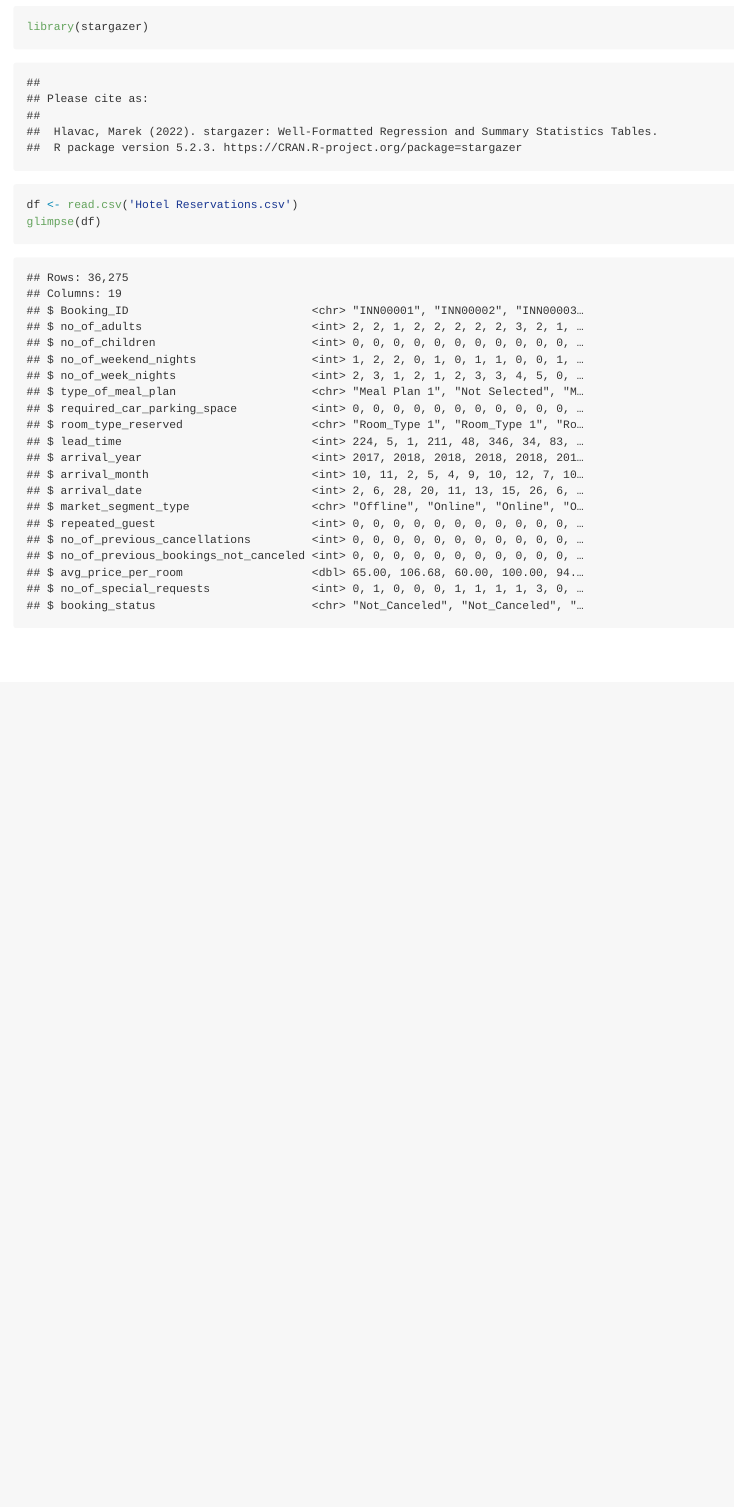
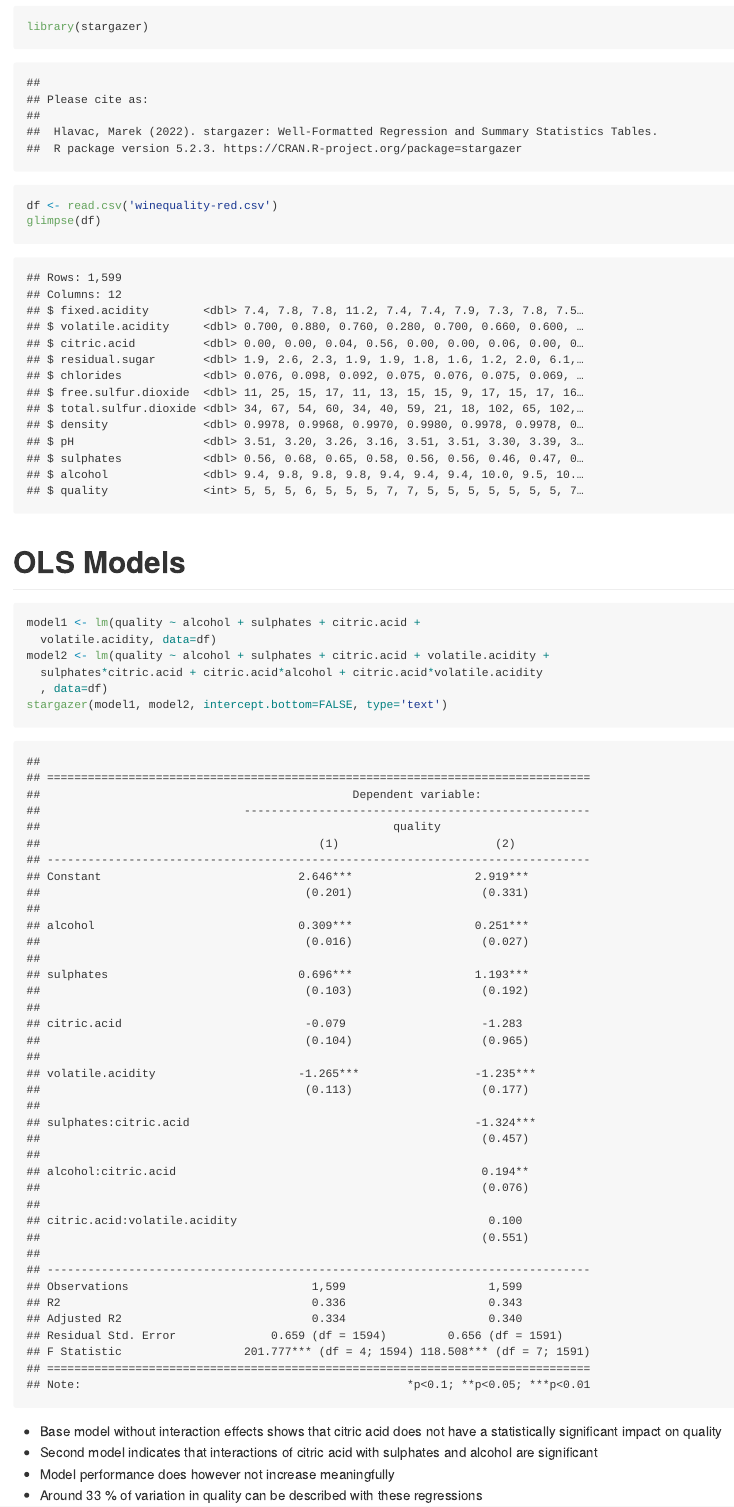
Before and after one commit to simonroebers/Red_Wine_Quality, an R Markdown document (2_OLS_Model.Rmd): the page in a window 1100 px wide, from 510 px down before the commit and from 530 px down after it, so that both start at the same text. The pictures show the output file 2_OLS_Model.md that the author committed with the source, drawn offline in the style of GitHub.

Commit message:
OLS Models created

````diff
--- a/2_OLS_Model.Rmd
+++ b/2_OLS_Model.Rmd
@@ -10,6 +10,21 @@ output:
 ```{r}
 library(tidyverse)
 library(stargazer)
-df <- read.csv('Hotel Reservations.csv')
+df <- read.csv('winequality-red.csv')
 glimpse(df)
 ```
+
+# OLS Models
+```{r}
+model1 <- lm(quality ~ alcohol + sulphates + citric.acid +
+  volatile.acidity, data=df)
+model2 <- lm(quality ~ alcohol + sulphates + citric.acid + volatile.acidity +
+  sulphates*citric.acid + citric.acid*alcohol + citric.acid*volatile.acidity
+  , data=df)
+stargazer(model1, model2, intercept.bottom=FALSE, type='text')
+```
+
+- Base model without interaction effects shows that citric acid does not have a statistically significant impact on quality
+- Second model indicates that interactions of citric acid with sulphates and alcohol are significant
+- Model performance does however not increase meaningfully
+- Around 33 % of variation in quality can be described with these regressions
````
Also changed, not shown: 2_OLS_Model.md.
